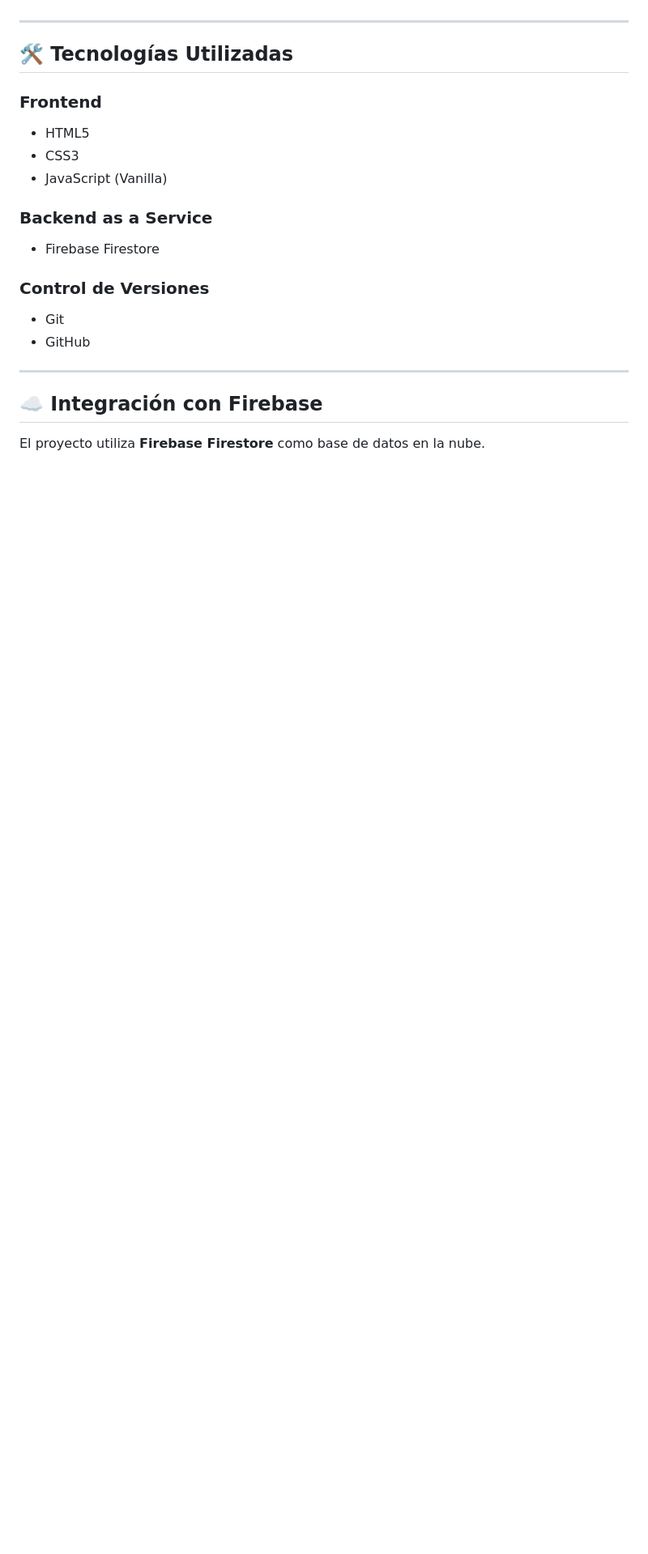
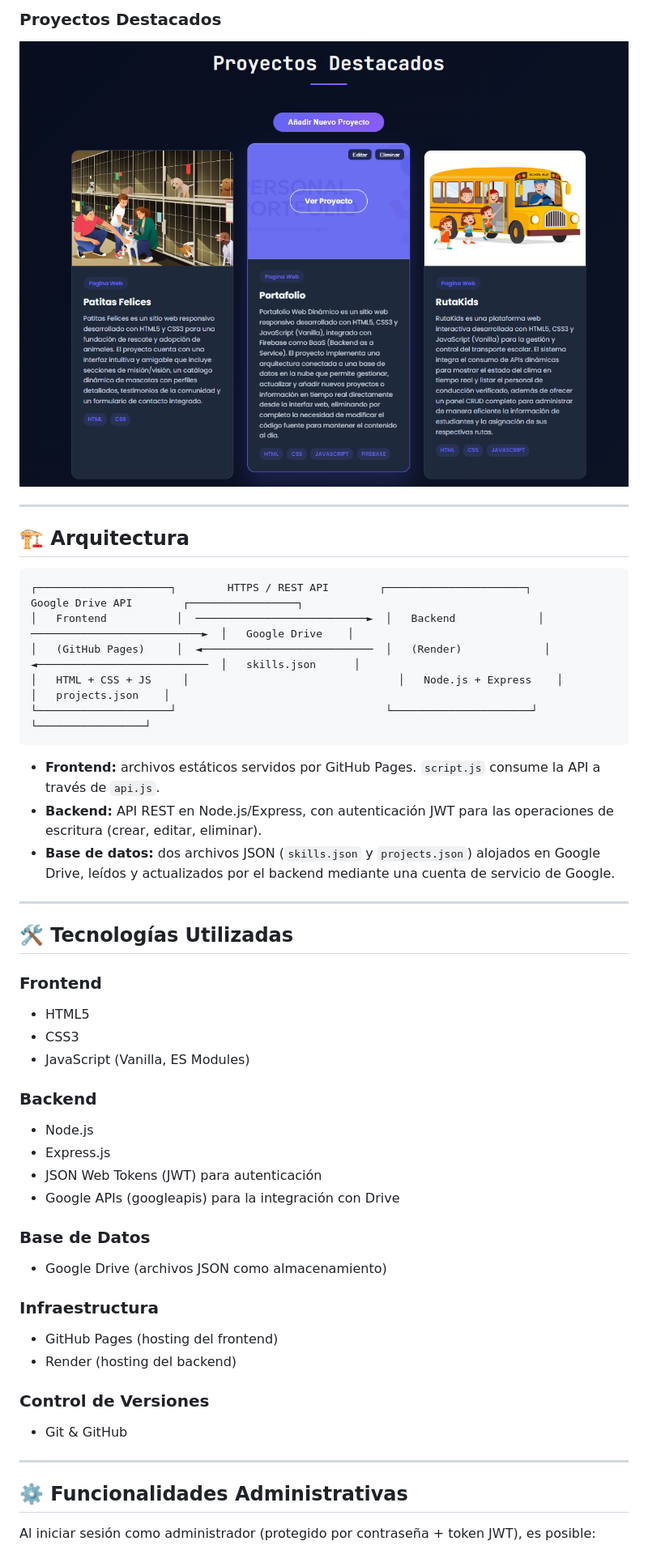
Before and after one commit to OscarDavidRodriguezPorras/portafolio, a Markdown page: README.md, the part around one of its changes. Shown at 81% size. Rendered like a GitHub page; blank space fills up the shorter version.

````diff
--- a/README.md
+++ b/README.md
@@ -21,3 +32,21 @@ A diferencia de un portafolio estático tradicional, este proyecto está conecta
+### Proyectos Destacados
+![Proyectos](./proyectos.png)
+
+---
+
+## 🏗️ Arquitectura
+
+```
+┌─────────────────────┐        HTTPS / REST API        ┌──────────────────────┐        Google Drive API        ┌─────────────────┐
+│   Frontend           │  ───────────────────────────►  │   Backend             │  ───────────────────────────►  │   Google Drive    │
+│   (GitHub Pages)     │  ◄───────────────────────────  │   (Render)             │  ◄───────────────────────────  │   skills.json      │
+│   HTML + CSS + JS     │                                 │   Node.js + Express    │                                 │   projects.json    │
+└─────────────────────┘                                 └──────────────────────┘                                 └─────────────────┘
+```
+
+- **Frontend:** archivos estáticos servidos por GitHub Pages. `script.js` consume la API a través de `api.js`.
+- **Backend:** API REST en Node.js/Express, con autenticación JWT para las operaciones de escritura (crear, editar, eliminar).
+- **Base de datos:** dos archivos JSON (`skills.json` y `projects.json`) alojados en Google Drive, leídos y actualizados por el backend mediante una cuenta de servicio de Google.
 
 ---
 
@@ -26,18 +55,27 @@ A diferencia de un portafolio estático tradicional, este proyecto está conecta
 ### Frontend
 - HTML5
 - CSS3
-- JavaScript (Vanilla)
+- JavaScript (Vanilla, ES Modules)
 
-### Backend as a Service
-- Firebase Firestore
+### Backend
+- Node.js
+- Express.js
+- JSON Web Tokens (JWT) para autenticación
+- Google APIs (googleapis) para la integración con Drive
+
+### Base de Datos
+- Google Drive (archivos JSON como almacenamiento)
+
+### Infraestructura
+- GitHub Pages (hosting del frontend)
+- Render (hosting del backend)
 
 ### Control de Versiones
-- Git
-- GitHub
+- Git & GitHub
 
 ---
 
-## ☁️ Integración con Firebase
+## ⚙️ Funcionalidades Administrativas
 
-El proyecto utiliza **Firebase Firestore** como base de datos en la nube.
+Al iniciar sesión como administrador (protegido por contraseña + token JWT), es posible:
 
````
Also changed, not shown: other parts of README.md (+65 -75 lines), img/pagina_principal.png (added), pagina-principal.png (deleted), skills.png (deleted), sobre-mi.png (deleted), 2 other files.
